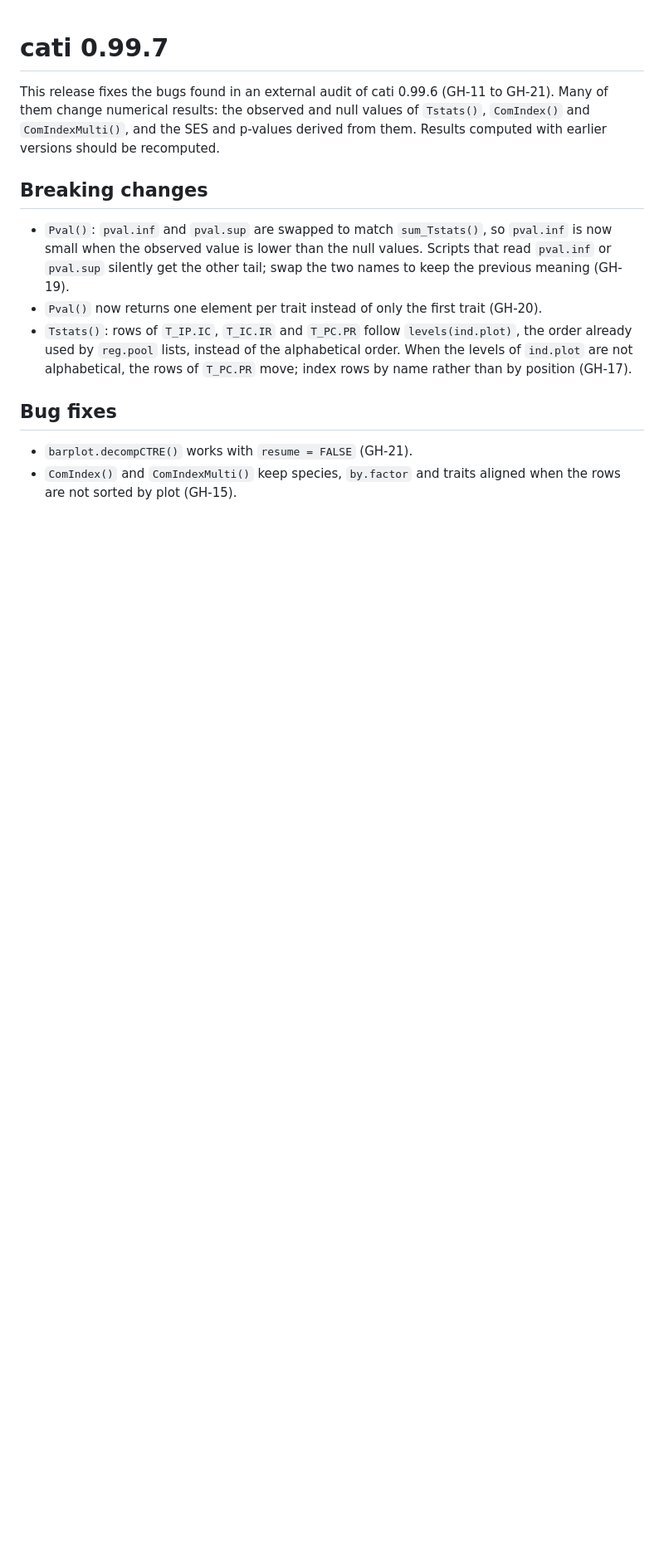
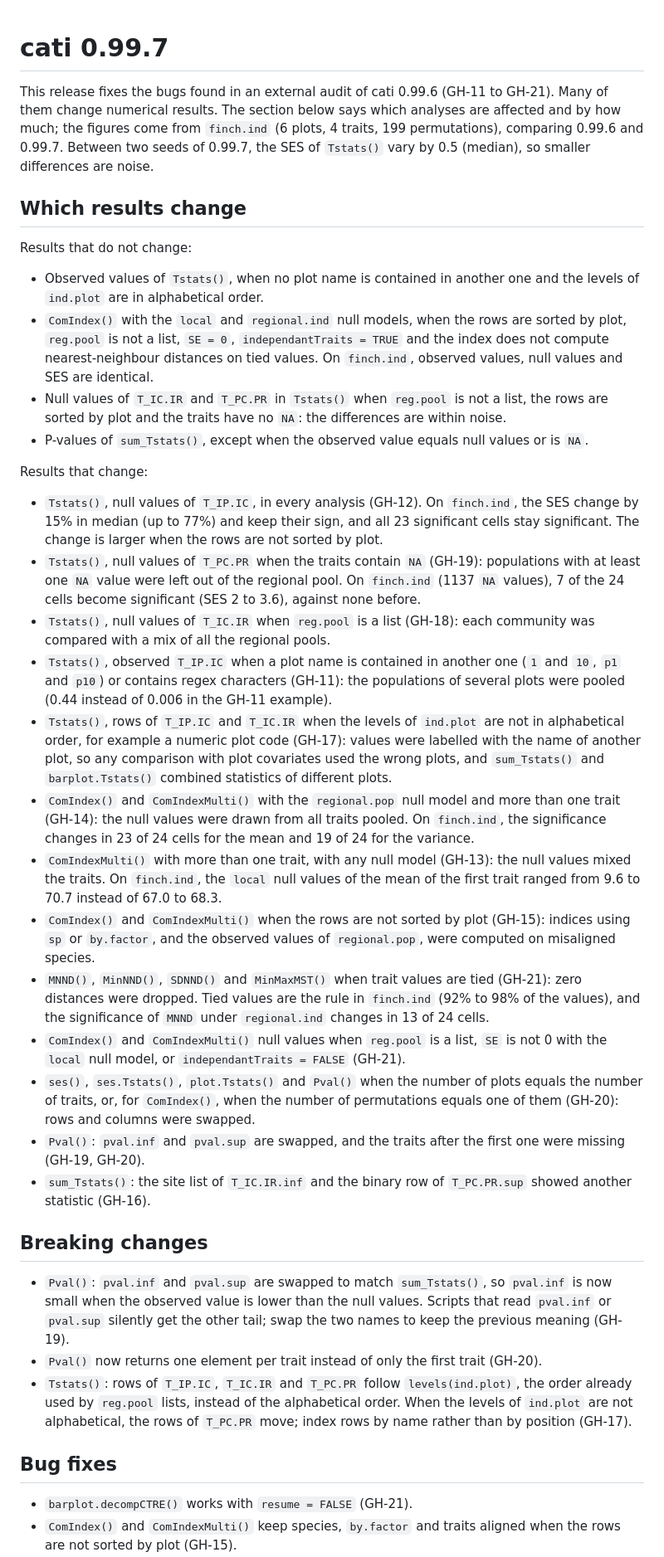
Before and after one commit to adrientaudiere/cati, a Markdown page: NEWS.md, the part around the change. Shown at 83% size. GitHub-like rendering; blank space fills up the shorter version.

Commit message:
NEWS: say which results change and by how much
Measured on finch.ind, 0.99.6 vs 0.99.7, with Monte Carlo noise as reference.

Co-Authored-By: Claude Opus 5.5 <noreply@anthropic.com>
Claude-Session: https://claude.ai/code/session_01F4Dmk7sx8mBrfLSLNqu16K

```diff
--- a/NEWS.md
+++ b/NEWS.md
@@ -1,6 +1,31 @@
 # cati 0.99.7
 
-This release fixes the bugs found in an external audit of cati 0.99.6 (GH-11 to GH-21). Many of them change numerical results: the observed and null values of `Tstats()`, `ComIndex()` and `ComIndexMulti()`, and the SES and p-values derived from them. Results computed with earlier versions should be recomputed.
+This release fixes the bugs found in an external audit of cati 0.99.6 (GH-11 to GH-21). Many of them change numerical results. The section below says which analyses are affected and by how much; the figures come from `finch.ind` (6 plots, 4 traits, 199 permutations), comparing 0.99.6 and 0.99.7. Between two seeds of 0.99.7, the SES of `Tstats()` vary by 0.5 (median), so smaller differences are noise.
+
+## Which results change
+
+Results that do not change:
+
+* Observed values of `Tstats()`, when no plot name is contained in another one and the levels of `ind.plot` are in alphabetical order.
+* `ComIndex()` with the `local` and `regional.ind` null models, when the rows are sorted by plot, `reg.pool` is not a list, `SE = 0`, `independantTraits = TRUE` and the index does not compute nearest-neighbour distances on tied values. On `finch.ind`, observed values, null values and SES are identical.
+* Null values of `T_IC.IR` and `T_PC.PR` in `Tstats()` when `reg.pool` is not a list, the rows are sorted by plot and the traits have no `NA`: the differences are within noise.
+* P-values of `sum_Tstats()`, except when the observed value equals null values or is `NA`.
+
+Results that change:
+
+* `Tstats()`, null values of `T_IP.IC`, in every analysis (GH-12). On `finch.ind`, the SES change by 15% in median (up to 77%) and keep their sign, and all 23 significant cells stay significant. The change is larger when the rows are not sorted by plot.
+* `Tstats()`, null values of `T_PC.PR` when the traits contain `NA` (GH-19): populations with at least one `NA` value were left out of the regional pool. On `finch.ind` (1137 `NA` values), 7 of the 24 cells become significant (SES 2 to 3.6), against none before.
+* `Tstats()`, null values of `T_IC.IR` when `reg.pool` is a list (GH-18): each community was compared with a mix of all the regional pools.
+* `Tstats()`, observed `T_IP.IC` when a plot name is contained in another one (`1` and `10`, `p1` and `p10`) or contains regex characters (GH-11): the populations of several plots were pooled (0.44 instead of 0.006 in the GH-11 example).
+* `Tstats()`, rows of `T_IP.IC` and `T_IC.IR` when the levels of `ind.plot` are not in alphabetical order, for example a numeric plot code (GH-17): values were labelled with the name of another plot, so any comparison with plot covariates used the wrong plots, and `sum_Tstats()` and `barplot.Tstats()` combined statistics of different plots.
+* `ComIndex()` and `ComIndexMulti()` with the `regional.pop` null model and more than one trait (GH-14): the null values were drawn from all traits pooled. On `finch.ind`, the significance changes in 23 of 24 cells for the mean and 19 of 24 for the variance.
+* `ComIndexMulti()` with more than one trait, with any null model (GH-13): the null values mixed the traits. On `finch.ind`, the `local` null values of the mean of the first trait ranged from 9.6 to 70.7 instead of 67.0 to 68.3.
+* `ComIndex()` and `ComIndexMulti()` when the rows are not sorted by plot (GH-15): indices using `sp` or `by.factor`, and the observed values of `regional.pop`, were computed on misaligned species.
+* `MNND()`, `MinNND()`, `SDNND()` and `MinMaxMST()` when trait values are tied (GH-21): zero distances were dropped. Tied values are the rule in `finch.ind` (92% to 98% of the values), and the significance of `MNND` under `regional.ind` changes in 13 of 24 cells.
+* `ComIndex()` and `ComIndexMulti()` null values when `reg.pool` is a list, `SE` is not 0 with the `local` null model, or `independantTraits = FALSE` (GH-21).
+* `ses()`, `ses.Tstats()`, `plot.Tstats()` and `Pval()` when the number of plots equals the number of traits, or, for `ComIndex()`, when the number of permutations equals one of them (GH-20): rows and columns were swapped.
+* `Pval()`: `pval.inf` and `pval.sup` are swapped, and the traits after the first one were missing (GH-19, GH-20).
+* `sum_Tstats()`: the site list of `T_IC.IR.inf` and the binary row of `T_PC.PR.sup` showed another statistic (GH-16).
 
 ## Breaking changes
 
```
